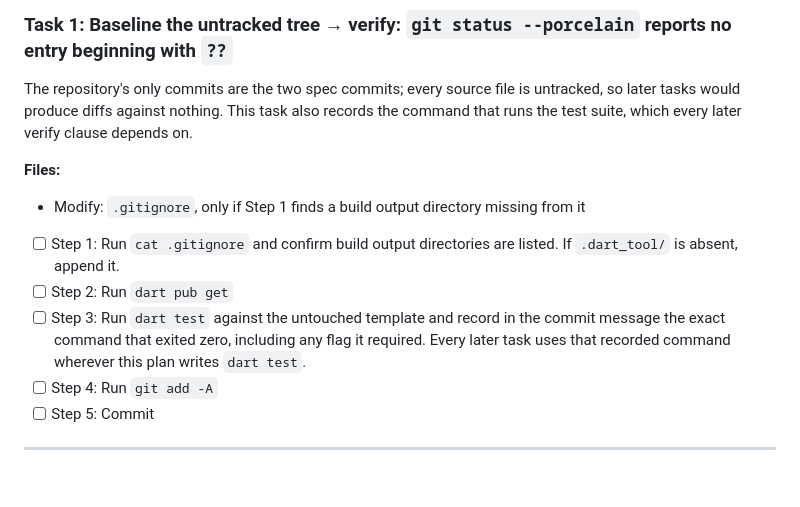
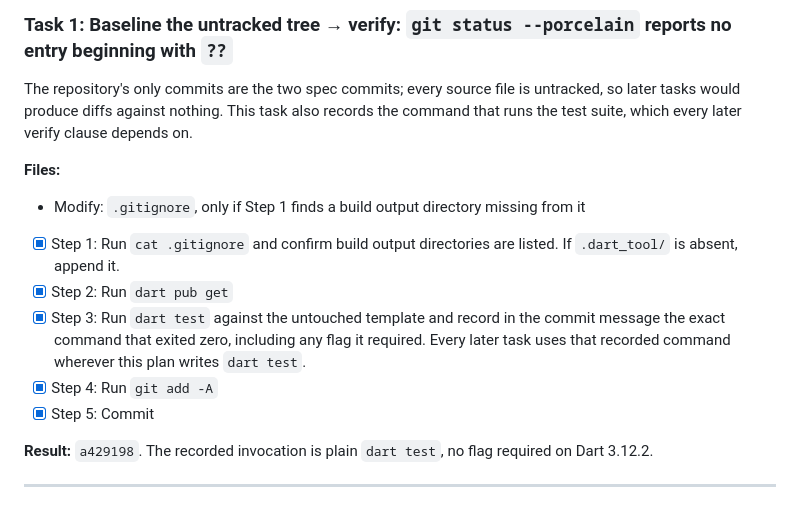
Before and after one commit to muslimtify-org/libmuslim-dart, a Markdown page: docs/plans/2026-08-15-prayertimes-ffi-bindings.md, the part around the change. Drawn GitHub-style; blank space fills up the shorter version.

Commit message:
plan: tick Task 1

```diff
--- a/docs/plans/2026-08-15-prayertimes-ffi-bindings.md
+++ b/docs/plans/2026-08-15-prayertimes-ffi-bindings.md
@@ -25,11 +25,13 @@ The repository's only commits are the two spec commits; every source file is unt
 **Files:**
 - Modify: `.gitignore`, only if Step 1 finds a build output directory missing from it
 
-- [ ] Step 1: Run `cat .gitignore` and confirm build output directories are listed. If `.dart_tool/` is absent, append it.
-- [ ] Step 2: Run `dart pub get`
-- [ ] Step 3: Run `dart test` against the untouched template and record in the commit message the exact command that exited zero, including any flag it required. Every later task uses that recorded command wherever this plan writes `dart test`.
-- [ ] Step 4: Run `git add -A`
-- [ ] Step 5: Commit
+- [x] Step 1: Run `cat .gitignore` and confirm build output directories are listed. If `.dart_tool/` is absent, append it.
+- [x] Step 2: Run `dart pub get`
+- [x] Step 3: Run `dart test` against the untouched template and record in the commit message the exact command that exited zero, including any flag it required. Every later task uses that recorded command wherever this plan writes `dart test`.
+- [x] Step 4: Run `git add -A`
+- [x] Step 5: Commit
+
+**Result:** `a429198`. The recorded invocation is plain `dart test`, no flag required on Dart 3.12.2.
 
 ---
 
```
